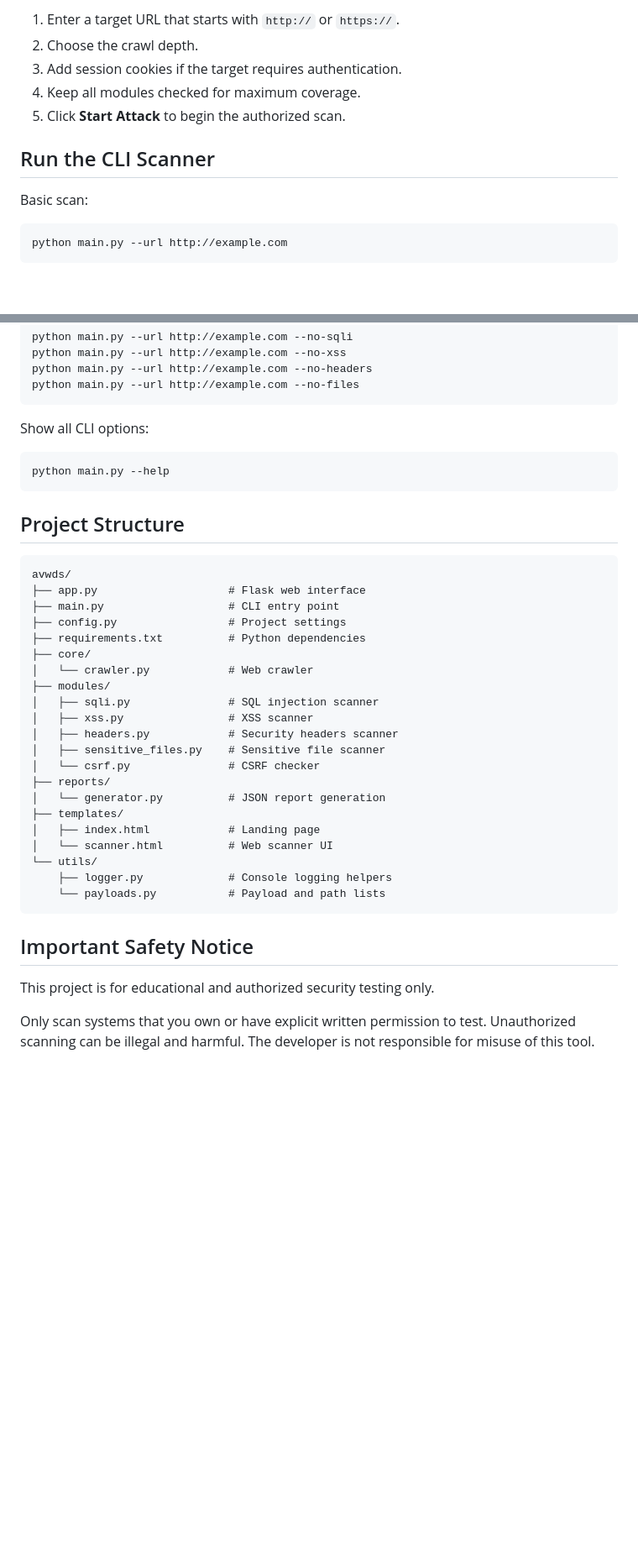
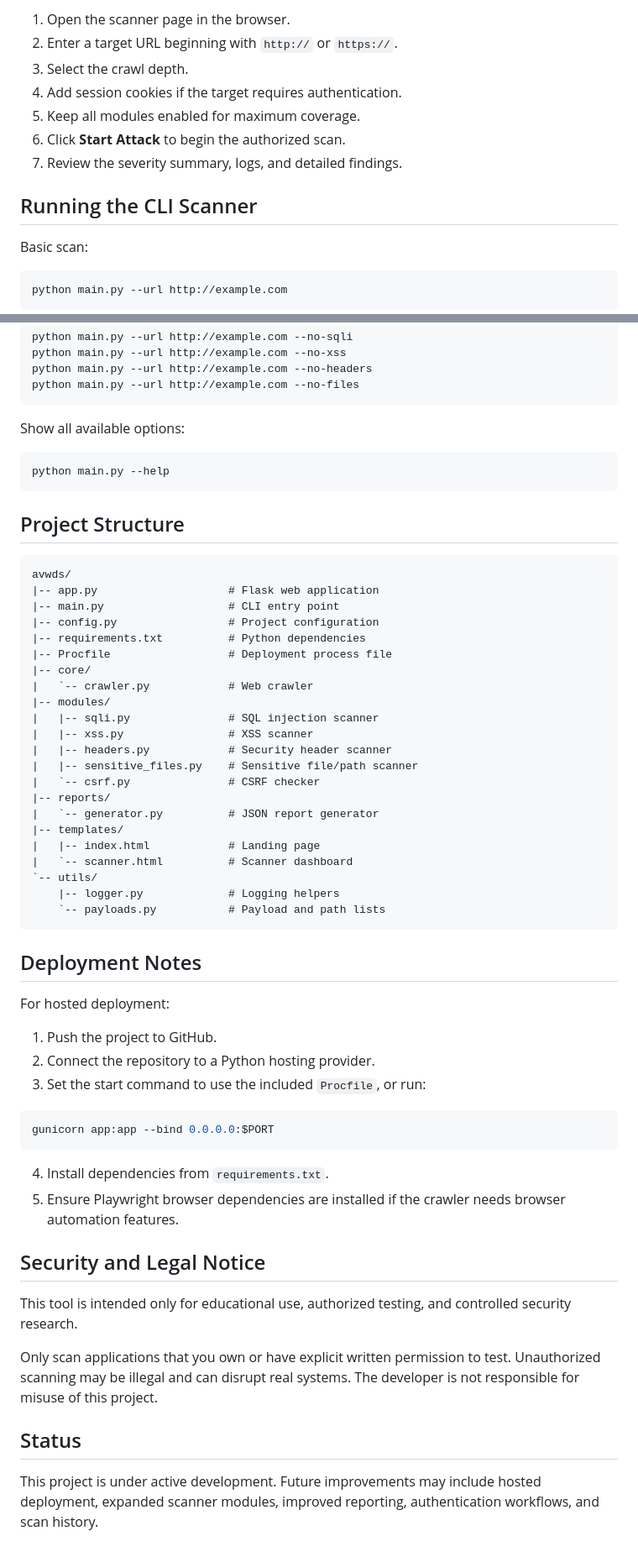
Before and after one commit to Zeminem-hub/rebel-protocol-AWVDS, a Markdown page: README.md, 2 parts joined by grey strips. Shown at 84% size. Rendered like a GitHub page; blank space fills up the shorter version.

Commit message:
Improve README for hosted scanner

````diff
--- a/README.md
+++ b/README.md
@@ -94,11 +158,13 @@ http://127.0.0.1:8082/scanner
 
-1. Enter a target URL that starts with `http://` or `https://`.
-2. Choose the crawl depth.
-3. Add session cookies if the target requires authentication.
-4. Keep all modules checked for maximum coverage.
-5. Click **Start Attack** to begin the authorized scan.
+1. Open the scanner page in the browser.
+2. Enter a target URL beginning with `http://` or `https://`.
+3. Select the crawl depth.
+4. Add session cookies if the target requires authentication.
+5. Keep all modules enabled for maximum coverage.
+6. Click **Start Attack** to begin the authorized scan.
+7. Review the severity summary, logs, and detailed findings.
 
-## Run the CLI Scanner
+## Running the CLI Scanner
 
 Basic scan:
 
@@ -127,7 +193,7 @@ python main.py --url http://example.com --no-headers
 python main.py --url http://example.com --no-files
 ```
 
-Show all CLI options:
+Show all available options:
 
 ```bash
 python main.py --help
@@ -137,30 +203,50 @@ python main.py --help
 
 ```text
 avwds/
-├── app.py                    # Flask web interface
-├── main.py                   # CLI entry point
-├── config.py                 # Project settings
-├── requirements.txt          # Python dependencies
-├── core/
-│   └── crawler.py            # Web crawler
-├── modules/
-│   ├── sqli.py               # SQL injection scanner
-│   ├── xss.py                # XSS scanner
-│   ├── headers.py            # Security headers scanner
-│   ├── sensitive_files.py    # Sensitive file scanner
-│   └── csrf.py               # CSRF checker
-├── reports/
-│   └── generator.py          # JSON report generation
-├── templates/
-│   ├── index.html            # Landing page
-│   └── scanner.html          # Web scanner UI
-└── utils/
-    ├── logger.py             # Console logging helpers
-    └── payloads.py           # Payload and path lists
+|-- app.py                    # Flask web application
+|-- main.py                   # CLI entry point
+|-- config.py                 # Project configuration
+|-- requirements.txt          # Python dependencies
+|-- Procfile                  # Deployment process file
+|-- core/
+|   `-- crawler.py            # Web crawler
+|-- modules/
+|   |-- sqli.py               # SQL injection scanner
+|   |-- xss.py                # XSS scanner
+|   |-- headers.py            # Security header scanner
+|   |-- sensitive_files.py    # Sensitive file/path scanner
+|   `-- csrf.py               # CSRF checker
+|-- reports/
+|   `-- generator.py          # JSON report generator
+|-- templates/
+|   |-- index.html            # Landing page
+|   `-- scanner.html          # Scanner dashboard
+`-- utils/
+    |-- logger.py             # Logging helpers
+    `-- payloads.py           # Payload and path lists
 ```
 
-## Important Safety Notice
+## Deployment Notes
 
-This project is for educational and authorized security testing only.
+For hosted deployment:
 
-Only scan systems that you own or have explicit written permission to test. Unauthorized scanning can be illegal and harmful. The developer is not responsible for misuse of this tool.
+1. Push the project to GitHub.
+2. Connect the repository to a Python hosting provider.
+3. Set the start command to use the included `Procfile`, or run:
+
+```bash
+gunicorn app:app --bind 0.0.0.0:$PORT
+```
+
+4. Install dependencies from `requirements.txt`.
+5. Ensure Playwright browser dependencies are installed if the crawler needs browser automation features.
+
+## Security and Legal Notice
+
+This tool is intended only for educational use, authorized testing, and controlled security research.
+
+Only scan applications that you own or have explicit written permission to test. Unauthorized scanning may be illegal and can disrupt real systems. The developer is not responsible for misuse of this project.
+
+## Status
+
+This project is under active development. Future improvements may include hosted deployment, expanded scanner modules, improved reporting, authentication workflows, and scan history.
````
Also changed, not shown: other parts of README.md (+89 -25 lines).
